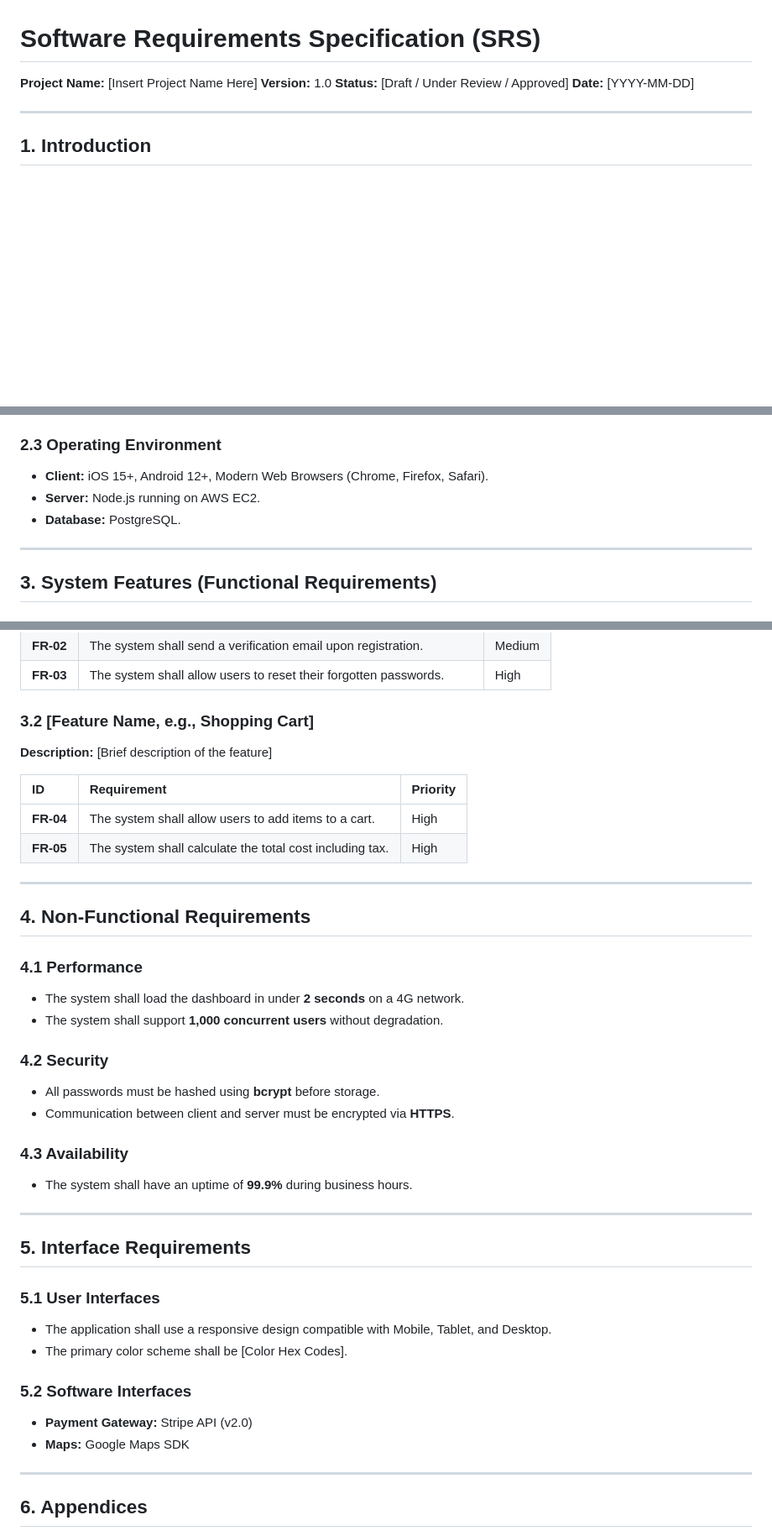
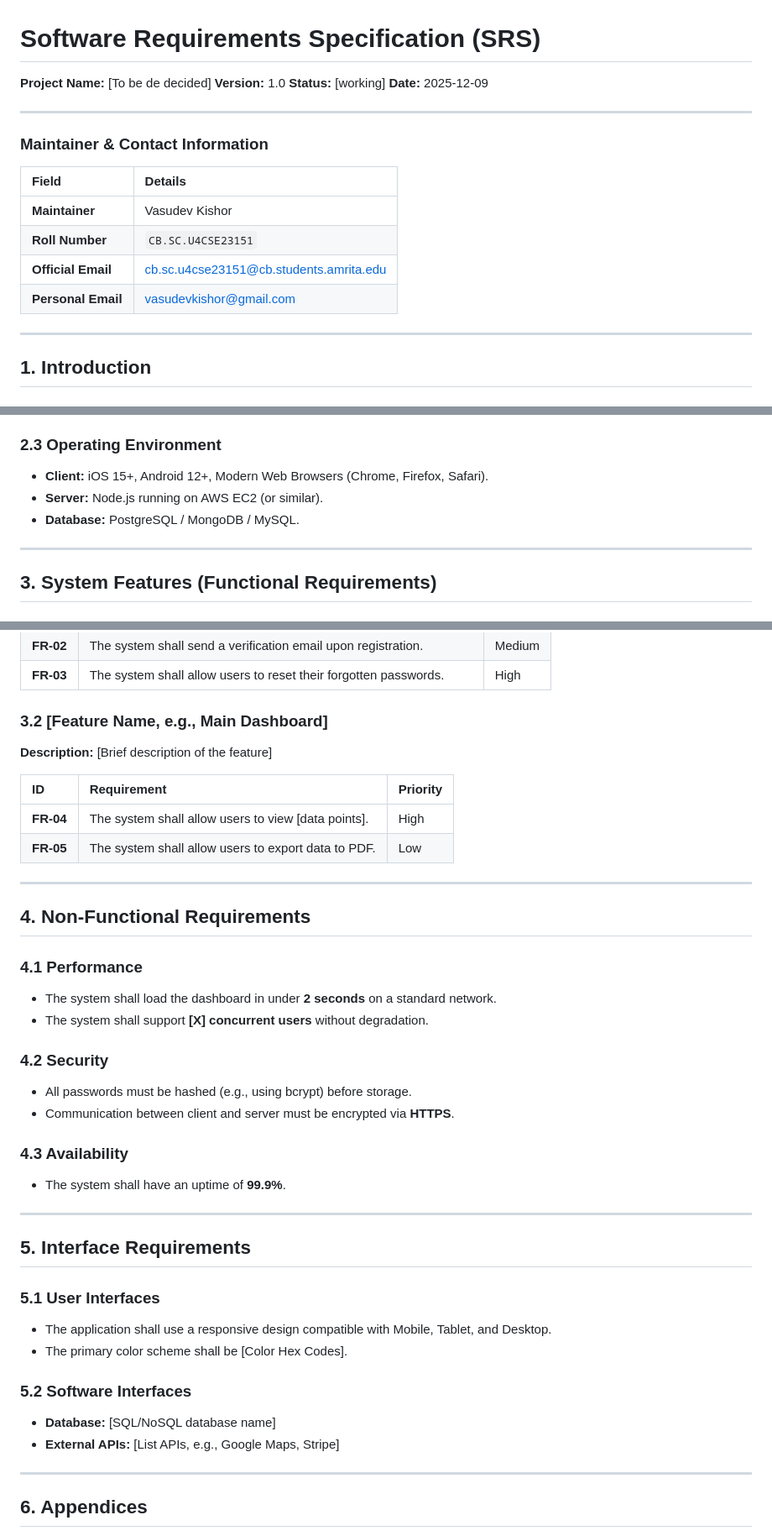
Before and after one commit to VasudevKishor/Tracely, a Markdown page: README.md, 3 parts joined by grey strips. Shown at 84% size. Rendered like a GitHub page; blank space fills up the shorter version.

Commit message:
Revise project name and maintainer details in README
Updated project details and contact information in README.

```diff
--- a/README.md
+++ b/README.md
@@ -1,8 +1,19 @@
 # Software Requirements Specification (SRS)
-**Project Name:** [Insert Project Name Here]
+
+**Project Name:** [To be de decided]
 **Version:** 1.0
-**Status:** [Draft / Under Review / Approved]
-**Date:** [YYYY-MM-DD]
+**Status:** [working]
+**Date:** 2025-12-09
+
+---
+
+### Maintainer & Contact Information
+| Field | Details |
+| :--- | :--- |
+| **Maintainer** | Vasudev Kishor |
+| **Roll Number** | `CB.SC.U4CSE23151` |
+| **Official Email** | [cb.sc.u4cse23151@cb.students.amrita.edu](mailto:cb.sc.u4cse23151@cb.students.amrita.edu) |
+| **Personal Email** | [vasudevkishor@gmail.com](mailto:vasudevkishor@gmail.com) |
 
 ---
 
@@ -41,8 +52,8 @@ Is this a new product? Is it a follow-up to an existing product? Is it part of a
 
 ### 2.3 Operating Environment
 * **Client:** iOS 15+, Android 12+, Modern Web Browsers (Chrome, Firefox, Safari).
-* **Server:** Node.js running on AWS EC2.
-* **Database:** PostgreSQL.
+* **Server:** Node.js running on AWS EC2 (or similar).
+* **Database:** PostgreSQL / MongoDB / MySQL.
 
 ---
 
@@ -57,28 +68,28 @@ Is this a new product? Is it a follow-up to an existing product? Is it part of a
 | **FR-02** | The system shall send a verification email upon registration. | Medium |
 | **FR-03** | The system shall allow users to reset their forgotten passwords. | High |
 
-### 3.2 [Feature Name, e.g., Shopping Cart]
+### 3.2 [Feature Name, e.g., Main Dashboard]
 **Description:** [Brief description of the feature]
 
 | ID | Requirement | Priority |
 | :--- | :--- | :--- |
-| **FR-04** | The system shall allow users to add items to a cart. | High |
-| **FR-05** | The system shall calculate the total cost including tax. | High |
+| **FR-04** | The system shall allow users to view [data points]. | High |
+| **FR-05** | The system shall allow users to export data to PDF. | Low |
 
 ---
 
 ## 4. Non-Functional Requirements
 
 ### 4.1 Performance
-* The system shall load the dashboard in under **2 seconds** on a 4G network.
-* The system shall support **1,000 concurrent users** without degradation.
+* The system shall load the dashboard in under **2 seconds** on a standard network.
+* The system shall support **[X] concurrent users** without degradation.
 
 ### 4.2 Security
-* All passwords must be hashed using **bcrypt** before storage.
+* All passwords must be hashed (e.g., using bcrypt) before storage.
 * Communication between client and server must be encrypted via **HTTPS**.
 
 ### 4.3 Availability
-* The system shall have an uptime of **99.9%** during business hours.
+* The system shall have an uptime of **99.9%**.
 
 ---
 
@@ -89,8 +100,8 @@ Is this a new product? Is it a follow-up to an existing product? Is it part of a
 * The primary color scheme shall be [Color Hex Codes].
 
 ### 5.2 Software Interfaces
-* **Payment Gateway:** Stripe API (v2.0)
-* **Maps:** Google Maps SDK
+* **Database:** [SQL/NoSQL database name]
+* **External APIs:** [List APIs, e.g., Google Maps, Stripe]
 
 ---
 
```
